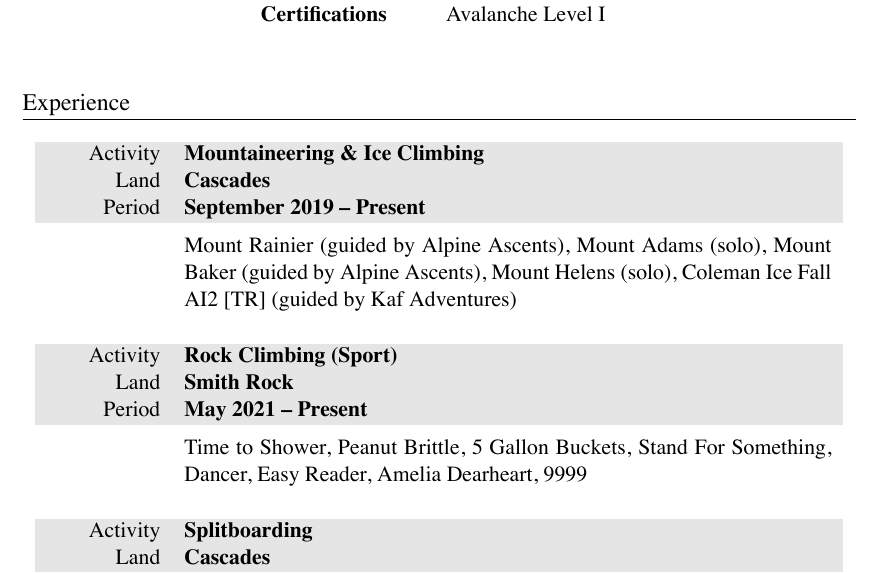
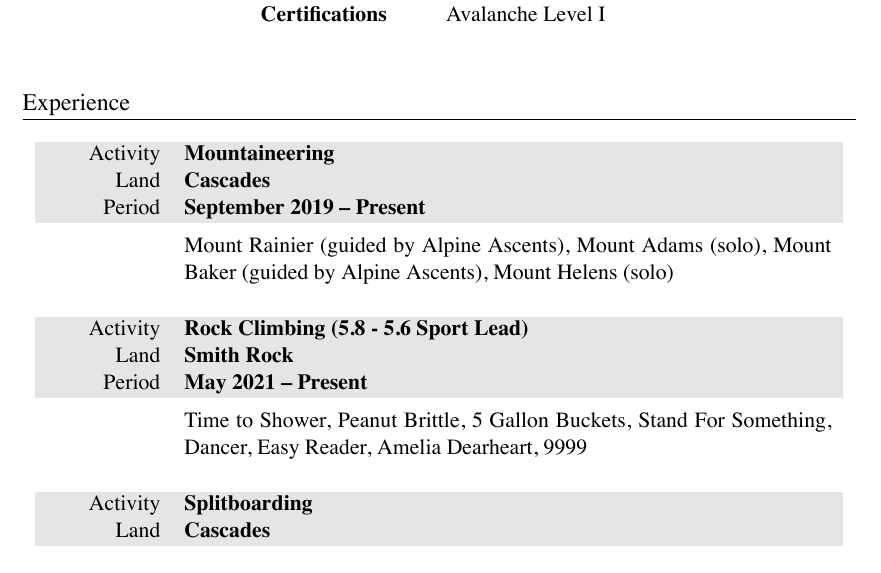
Before and after one commit to markopfell/life, a LaTeX CV (work/mountain_guiding/mark_opfell,climbing_resume.tex): part of the page, cut so that both start at the same text. The pictures show the PDF file work/mountain_guiding/mark_opfell,climbing_resume.pdf that the author committed with the source.

Commit message:
Removed ice climbing since not really much of a thing and edited rock climbing to show specific disciple and grade

```diff
--- a/work/mountain_guiding/mark_opfell,climbing_resume.tex
+++ b/work/mountain_guiding/mark_opfell,climbing_resume.tex
@@ -63,18 +63,18 @@ Certifications & Avalanche Level I\\
 \section{Experience}
 
 \begin{tabularx}{0.97\linewidth}{>{\raggedleft\scshape}p{2cm}X}
-\gray Activity & \textbf{Mountaineering \& Ice Climbing}\\
+\gray Activity & \textbf{Mountaineering}\\
 \gray Land & \textbf{Cascades} \hfill \\
 \gray Period & \textbf{September 2019 -- Present}\\
 &
 \vspace{-0.15 cm}
-Mount Rainier (guided by Alpine Ascents), Mount Adams (solo), Mount Baker (guided by Alpine Ascents),  Mount Helens (solo), Coleman Ice Fall AI2 [TR] (guided by Kaf Adventures)
+Mount Rainier (guided by Alpine Ascents), Mount Adams (solo), Mount Baker (guided by Alpine Ascents),  Mount Helens (solo)
 \\
 \\
 \end{tabularx}
 
 \begin{tabularx}{0.97\linewidth}{>{\raggedleft\scshape}p{2cm}X}
-\gray Activity & \textbf{Rock Climbing (Sport)}\\
+\gray Activity & \textbf{Rock Climbing (5.8 - 5.6 Sport Lead)}\\
 \gray Land & \textbf{Smith Rock} \hfill \\
 \gray Period & \textbf{May 2021 -- Present}\\
 &
```
Also changed, not shown: work/mountain_guiding/mark_opfell,climbing_resume.pdf.
